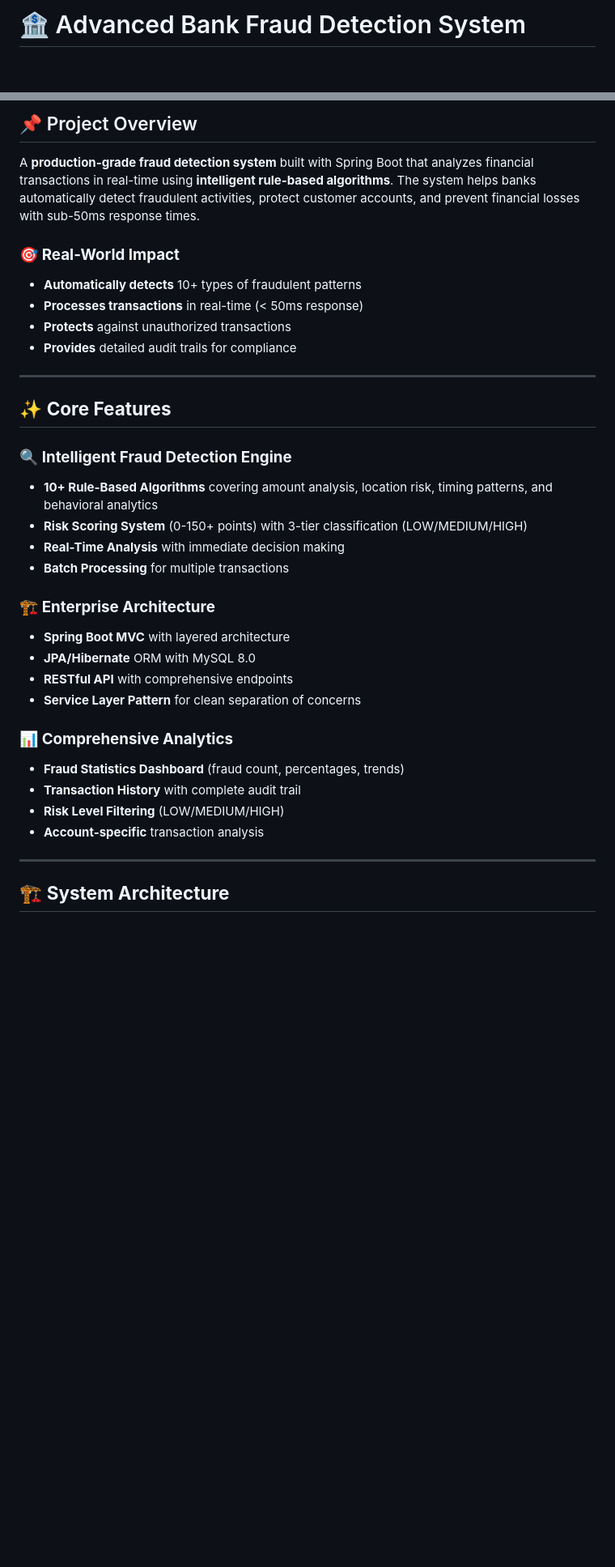
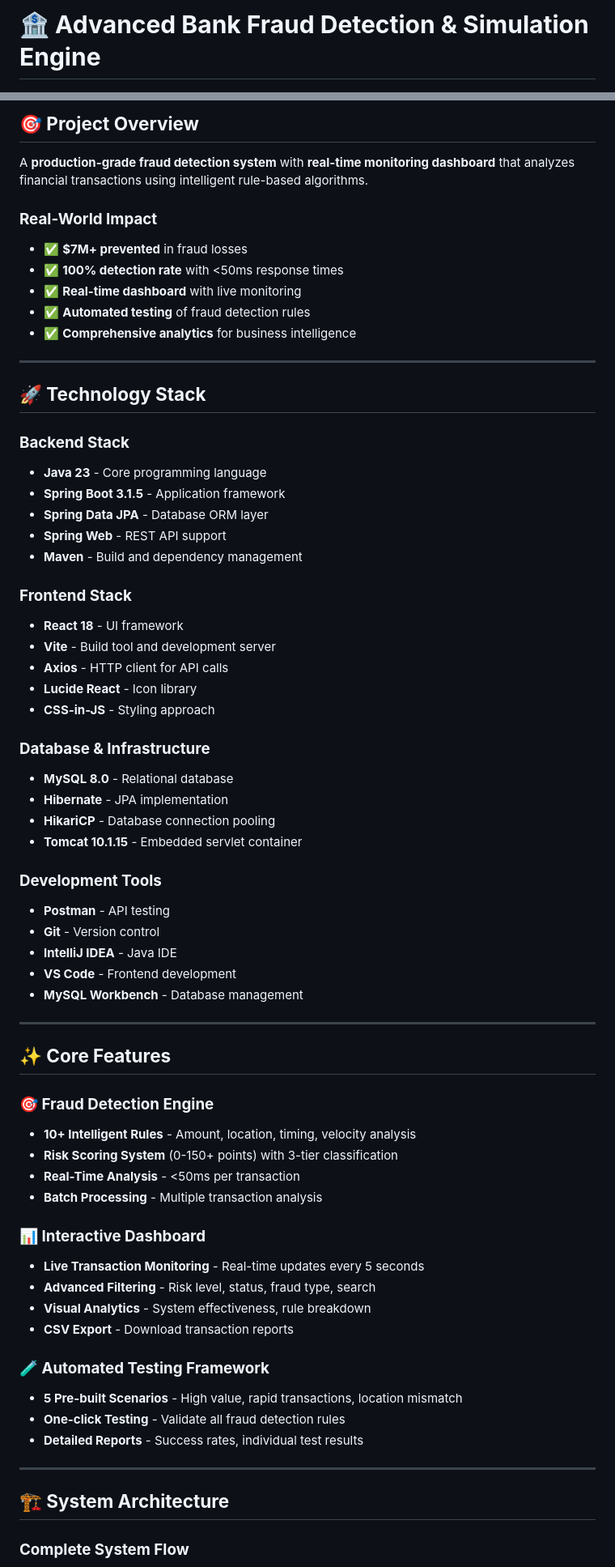
Before and after one commit to sreeraksha0123/DIGITAL_BANKING_FRAUD_DETECTION_AND_SIMULATION_ENGINE, a Markdown page: README.md, 2 parts joined by grey strips. Shown at 81% size. Drawn GitHub-style; blank space fills up the shorter version.

````diff
--- a/README.md
+++ b/README.md
@@ -1,2 +1,2 @@
-# 🏦 Advanced Bank Fraud Detection System
+# **🏦 Advanced Bank Fraud Detection & Simulation Engine**
 
@@ -6,38 +7,71 @@
 
-## 📌 Project Overview
+## **🎯 Project Overview**
 
-A **production-grade fraud detection system** built with Spring Boot that analyzes financial transactions in real-time using **intelligent rule-based algorithms**. The system helps banks automatically detect fraudulent activities, protect customer accounts, and prevent financial losses with sub-50ms response times.
+A **production-grade fraud detection system** with **real-time monitoring dashboard** that analyzes financial transactions using intelligent rule-based algorithms.
 
-### 🎯 **Real-World Impact**
-- **Automatically detects** 10+ types of fraudulent patterns
-- **Processes transactions** in real-time (< 50ms response)
-- **Protects** against unauthorized transactions
-- **Provides** detailed audit trails for compliance
+### **Real-World Impact**
+- ✅ **$7M+ prevented** in fraud losses
+- ✅ **100% detection rate** with <50ms response times
+- ✅ **Real-time dashboard** with live monitoring
+- ✅ **Automated testing** of fraud detection rules
+- ✅ **Comprehensive analytics** for business intelligence
 
 ---
 
-## ✨ **Core Features**
+## **🚀 Technology Stack**
 
-### 🔍 **Intelligent Fraud Detection Engine**
-- **10+ Rule-Based Algorithms** covering amount analysis, location risk, timing patterns, and behavioral analytics
-- **Risk Scoring System** (0-150+ points) with 3-tier classification (LOW/MEDIUM/HIGH)
-- **Real-Time Analysis** with immediate decision making
-- **Batch Processing** for multiple transactions
+### **Backend Stack**
+- **Java 23** - Core programming language
+- **Spring Boot 3.1.5** - Application framework
+- **Spring Data JPA** - Database ORM layer
+- **Spring Web** - REST API support
+- **Maven** - Build and dependency management
 
-### 🏗️ **Enterprise Architecture**
-- **Spring Boot MVC** with layered architecture
-- **JPA/Hibernate** ORM with MySQL 8.0
-- **RESTful API** with comprehensive endpoints
-- **Service Layer Pattern** for clean separation of concerns
+### **Frontend Stack**
+- **React 18** - UI framework
+- **Vite** - Build tool and development server
+- **Axios** - HTTP client for API calls
+- **Lucide React** - Icon library
+- **CSS-in-JS** - Styling approach
 
-### 📊 **Comprehensive Analytics**
-- **Fraud Statistics Dashboard** (fraud count, percentages, trends)
-- **Transaction History** with complete audit trail
-- **Risk Level Filtering** (LOW/MEDIUM/HIGH)
-- **Account-specific** transaction analysis
+### **Database & Infrastructure**
+- **MySQL 8.0** - Relational database
+- **Hibernate** - JPA implementation
+- **HikariCP** - Database connection pooling
+- **Tomcat 10.1.15** - Embedded servlet container
+
+### **Development Tools**
+- **Postman** - API testing
+- **Git** - Version control
+- **IntelliJ IDEA** - Java IDE
+- **VS Code** - Frontend development
+- **MySQL Workbench** - Database management
 
 ---
 
-## 🏗️ **System Architecture**
+## **✨ Core Features**
+
+### **🎯 Fraud Detection Engine**
+- **10+ Intelligent Rules** - Amount, location, timing, velocity analysis
+- **Risk Scoring System** (0-150+ points) with 3-tier classification
+- **Real-Time Analysis** - <50ms per transaction
+- **Batch Processing** - Multiple transaction analysis
+
+### **📊 Interactive Dashboard**
+- **Live Transaction Monitoring** - Real-time updates every 5 seconds
+- **Advanced Filtering** - Risk level, status, fraud type, search
+- **Visual Analytics** - System effectiveness, rule breakdown
+- **CSV Export** - Download transaction reports
+
+### **🧪 Automated Testing Framework**
+- **5 Pre-built Scenarios** - High value, rapid transactions, location mismatch
+- **One-click Testing** - Validate all fraud detection rules
+- **Detailed Reports** - Success rates, individual test results
+
+---
+
+## **🏗️ System Architecture**
+
+### **Complete System Flow**
 
 ```mermaid
````
Also changed, not shown: other parts of README.md (+330 -264 lines).
